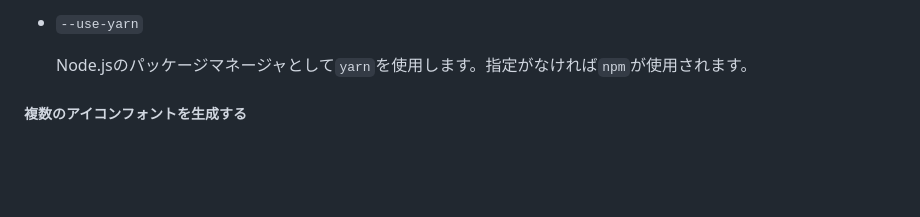
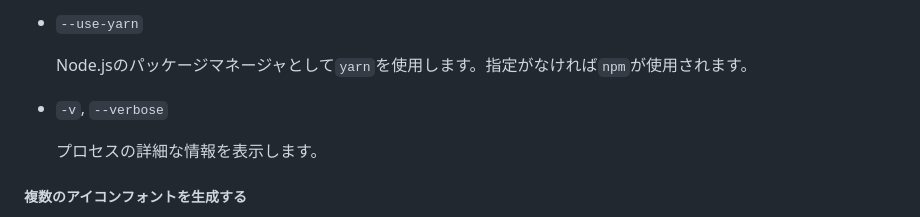
Before and after one commit to fujidaiti/fms, a Markdown page: resources/README.jp.md, the part around the change printed below. GitHub-like rendering; blank space fills up the shorter version.

Commit message:
documented verbose option

```diff
--- a/resources/README.jp.md
+++ b/resources/README.jp.md
@@ -307,6 +307,10 @@ $ flutter pub run fms build your_config_file.yaml
 
   Node.jsのパッケージマネージャとして`yarn`を使用します。指定がなければ`npm`が使用されます。
 
+- `-v`, `--verbose`
+
+  プロセスの詳細な情報を表示します。
+
 
 
 ##### 複数のアイコンフォントを生成する
```
Also changed, not shown: other parts of resources/README.jp.md (+1 -1 lines), README.md (+6 -3 lines).
